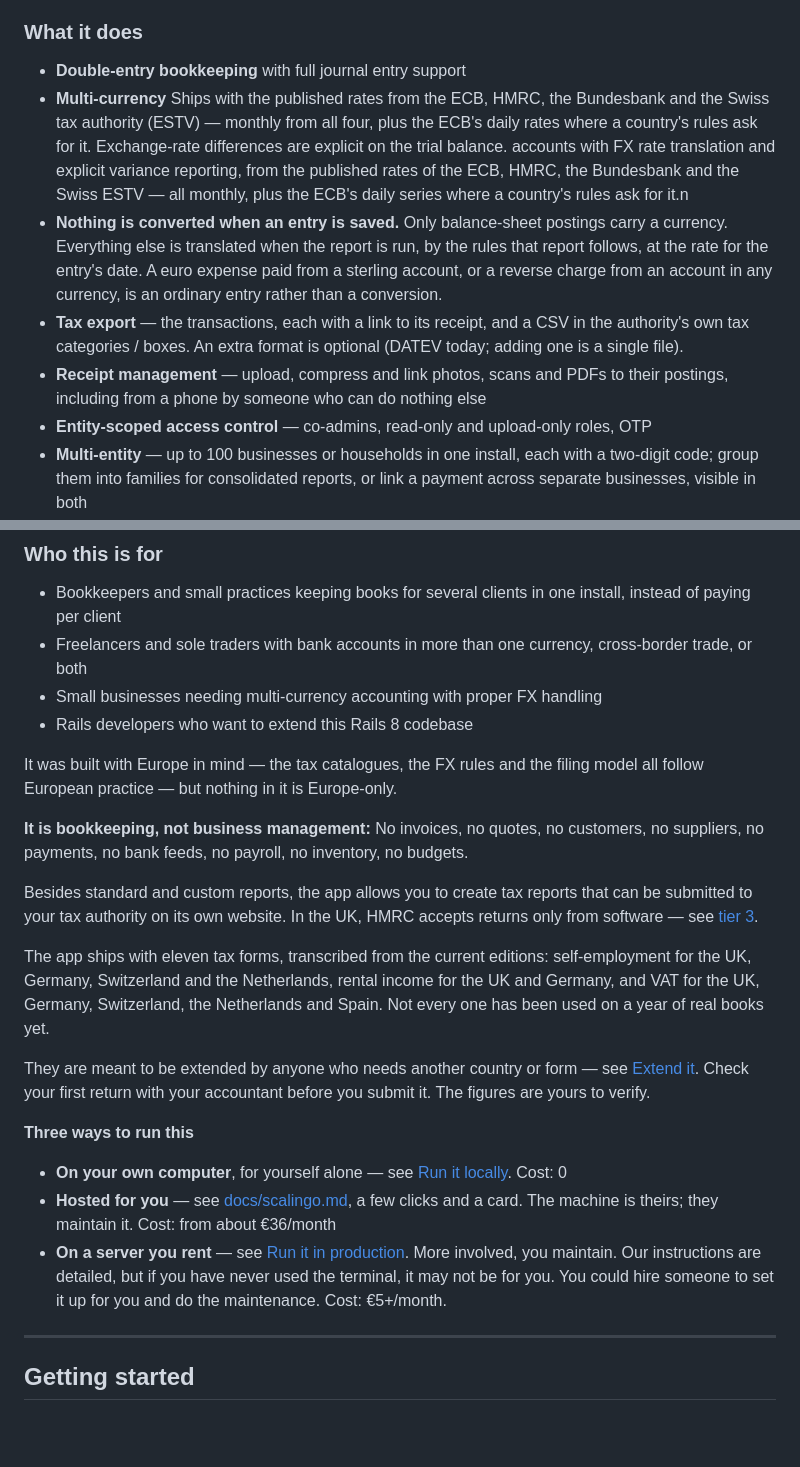
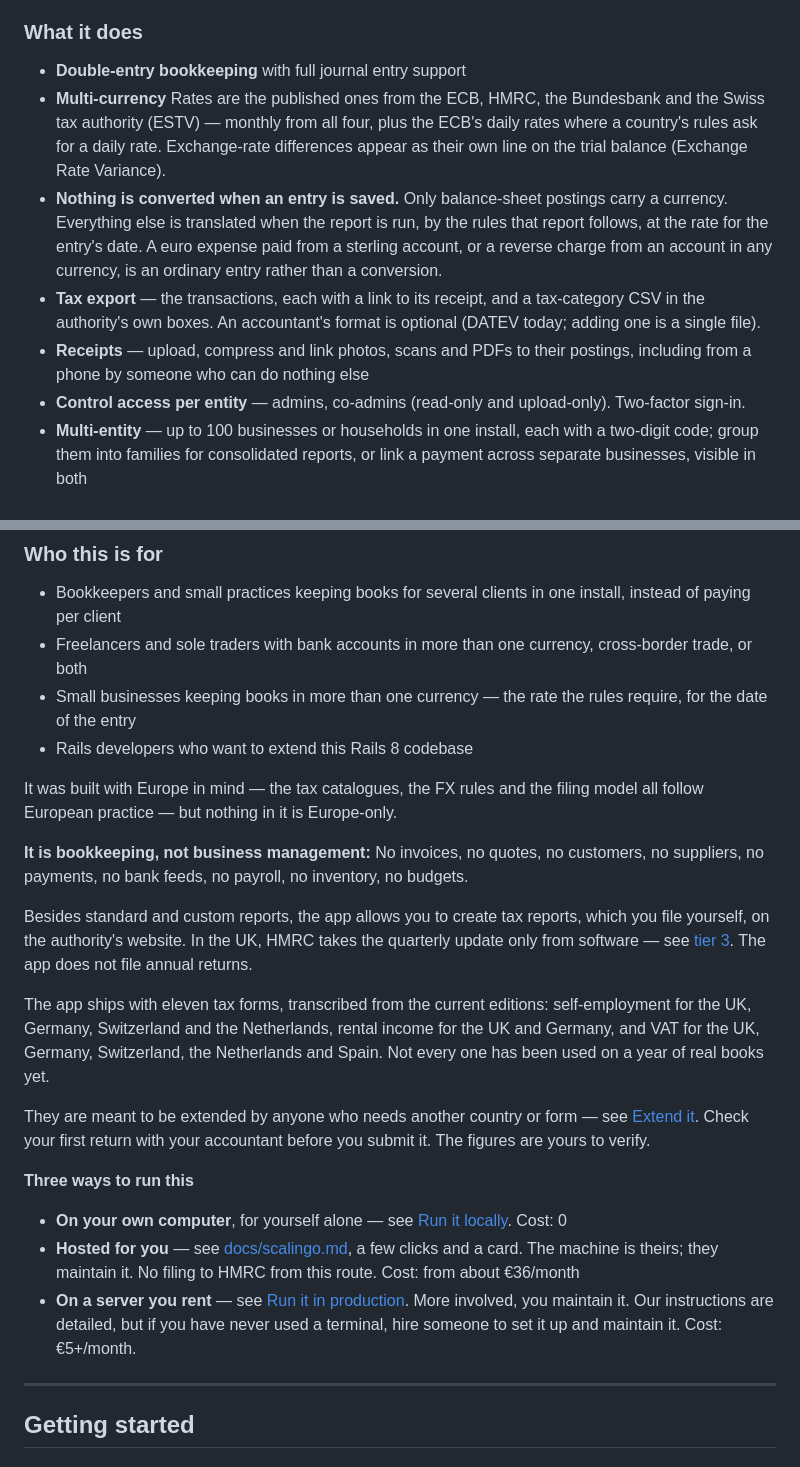
Before and after one commit to danielavdh/not-again, a Markdown page: README.md, 2 parts joined by grey strips. GitHub-like rendering; blank space fills up the shorter version.

```diff
--- a/README.md
+++ b/README.md
@@ -32,11 +32,11 @@ The server side does talk to services you choose: object storage for the receipt
 ### What it does
 
 - **Double-entry bookkeeping** with full journal entry support
-- **Multi-currency** Ships with the published rates from the ECB, HMRC, the Bundesbank and the Swiss tax authority (ESTV) — monthly from all four, plus the ECB's daily rates where a country's rules ask for it. Exchange-rate differences are explicit on the trial balance.    accounts with FX rate translation and explicit variance  reporting, from the published rates of the ECB, HMRC, the Bundesbank and the Swiss ESTV — all monthly, plus the ECB's daily series where a country's rules ask for it.n
+- **Multi-currency** Rates are the published ones from the ECB, HMRC, the Bundesbank and the Swiss tax authority (ESTV) — monthly from all four, plus the ECB's daily rates where a country's rules ask for a daily rate. Exchange-rate differences appear as their own line on the trial balance (Exchange Rate Variance).
 - **Nothing is converted when an entry is saved.** Only balance-sheet postings carry a currency. Everything else is translated when the report is run, by the rules that report follows, at the rate for the entry's date. A euro expense paid from a sterling account, or a reverse charge from an account in any currency, is an ordinary entry rather than a conversion.
-- **Tax export** — the transactions, each with a link to its receipt, and a CSV in the authority's own tax categories / boxes. An extra format is optional (DATEV today; adding one is a single file).
-- **Receipt management** — upload, compress and link photos, scans and PDFs to their postings, including from a phone by someone who can do nothing else
-- **Entity-scoped access control** — co-admins, read-only and upload-only roles, OTP
+- **Tax export** — the transactions, each with a link to its receipt, and a tax-category CSV in the authority's own boxes. An accountant's format is optional (DATEV today; adding one is a single file).
+- **Receipts** — upload, compress and link photos, scans and PDFs to their postings, including from a phone by someone who can do nothing else
+- **Control access per entity** — admins, co-admins (read-only and upload-only). Two-factor sign-in.
 - **Multi-entity** — up to 100 businesses or households in one install, each with a two-digit code; group them into families for consolidated reports, or link a payment across separate businesses, visible in both
 - **Reports** — over any date range: profit and loss, balance sheet, trial balance and tax summaries for each business or household; custom reports over any accounts you choose, plus an assisted year-end close
 - **Your books, portable any time** — a one-click CSV of every account, generated automatically at each year-end close and on demand for the year to date. Any spreadsheet, or any other bookkeeping software, can read it - not a restore file for this app specifically — see "Reports" on the dashboard
@@ -48,14 +48,14 @@ The server side does talk to services you choose: object storage for the receipt
 
 - Bookkeepers and small practices keeping books for several clients in one install, instead of paying per client
 - Freelancers and sole traders with bank accounts in more than one currency, cross-border trade, or both
-- Small businesses needing multi-currency accounting with proper FX handling
+- Small businesses keeping books in more than one currency — the rate the rules require, for the date of the entry
 - Rails developers who want to extend this Rails 8 codebase
 
 It was built with Europe in mind — the tax catalogues, the FX rules and the filing model all follow European practice — but nothing in it is Europe-only.
 
 **It is bookkeeping, not business management:** No invoices, no quotes, no customers, no suppliers, no payments, no bank feeds, no payroll, no inventory, no budgets.
 
-Besides standard and custom reports, the app allows you to create tax reports that can be submitted to your tax authority on its own website. In the UK, HMRC accepts returns only from software — see [tier 3](docs/tier-3-hmrc.md).
+Besides standard and custom reports, the app allows you to create tax reports, which you file yourself, on the authority's website. In the UK, HMRC takes the quarterly update only from software — see [tier 3](docs/tier-3-hmrc.md). The app does not file annual returns.
 
 The app ships with eleven tax forms, transcribed from the current editions: self-employment for the UK, Germany, Switzerland and the Netherlands, rental income for the UK and Germany, and VAT for the UK, Germany, Switzerland, the Netherlands and Spain. Not every one has been used on a year of real books yet.
 
@@ -64,8 +64,8 @@ They are meant to be extended by anyone who needs another country or form — se
 **Three ways to run this**
 
 - **On your own computer**, for yourself alone — see [Run it locally](#run-it-locally). Cost: 0
-- **Hosted for you** — see [docs/scalingo.md](docs/scalingo.md), a few clicks and a card. The machine is theirs; they maintain it. Cost: from about €36/month
-- **On a server you rent** — see [Run it in production](#run-it-in-production). More involved, you maintain. Our instructions are detailed, but if you have never used the terminal, it may not be for you. You could hire someone to set it up for you and do the maintenance. Cost: €5+/month.
+- **Hosted for you** — see [docs/scalingo.md](docs/scalingo.md), a few clicks and a card. The machine is theirs; they maintain it. No filing to HMRC from this route. Cost: from about €36/month
+- **On a server you rent** — see [Run it in production](#run-it-in-production). More involved, you maintain it. Our instructions are detailed, but if you have never used a terminal, hire someone to set it up and maintain it. Cost: €5+/month.
 
 ---
 
```
